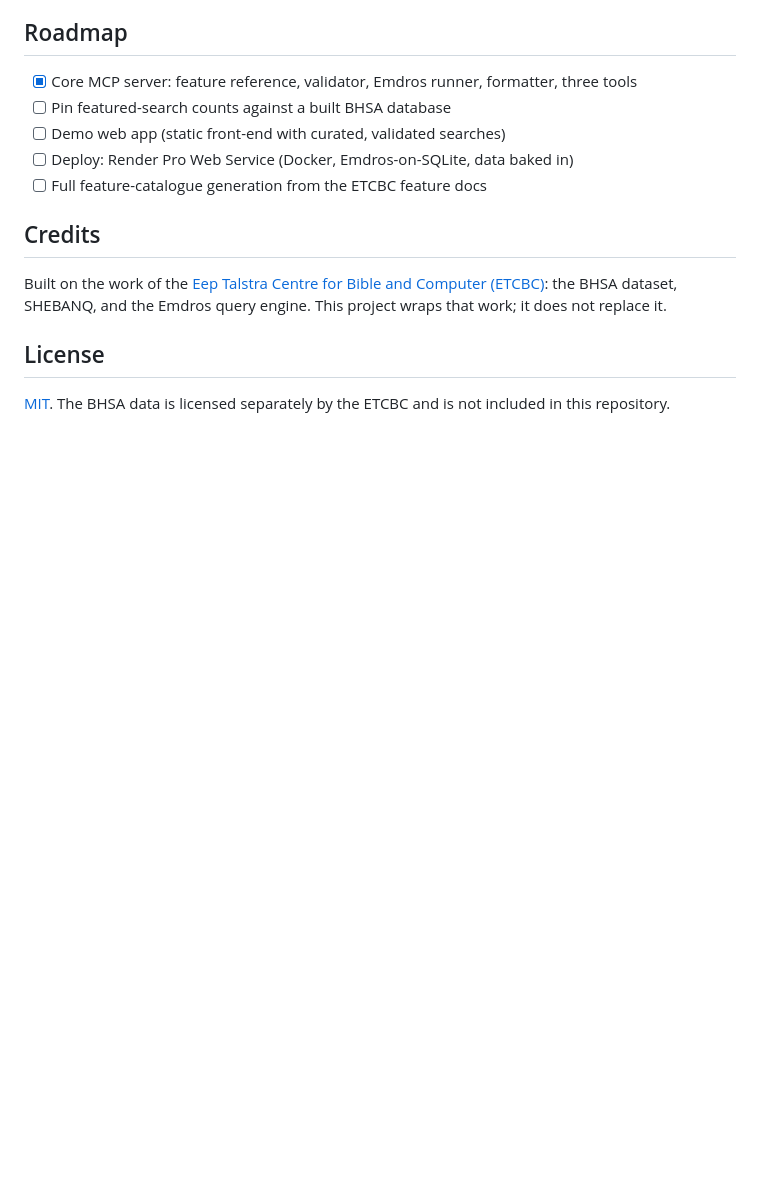
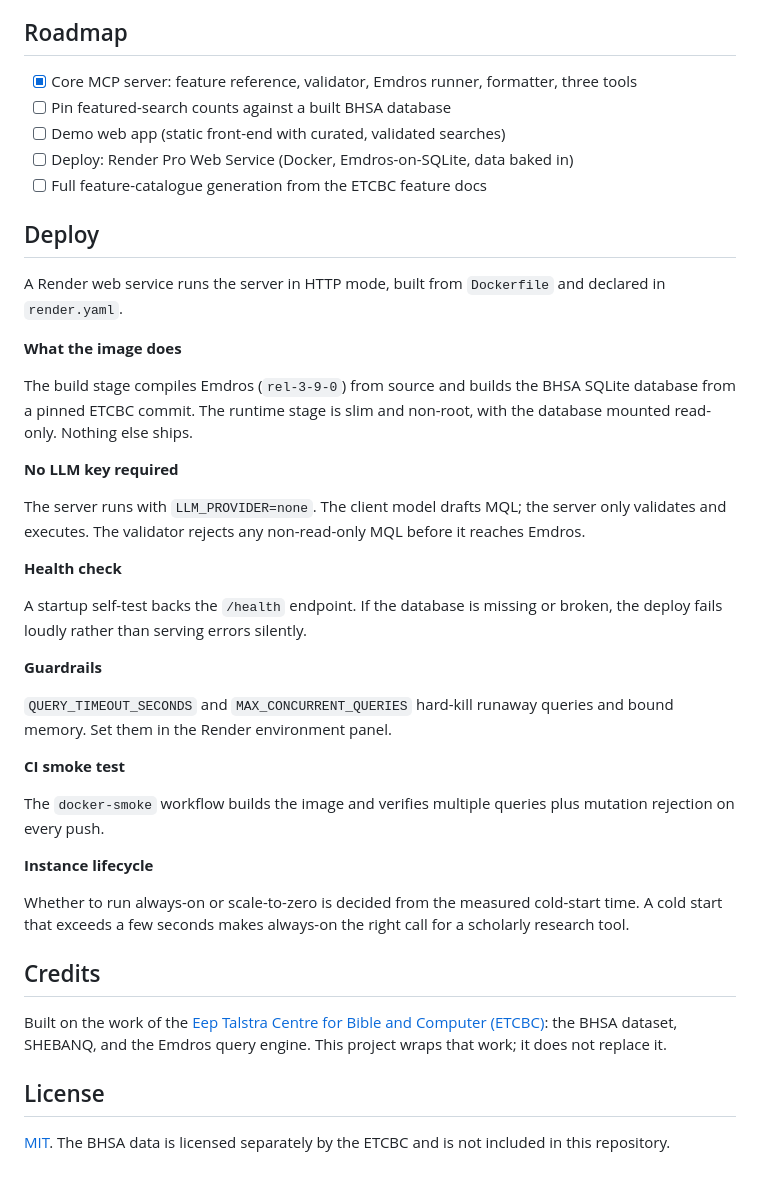
Before and after one commit to Jossifresben/shebanq-mcp, a Markdown page: README.md, the part around one of its changes. Rendered like a GitHub page; blank space fills up the shorter version.

```diff
--- a/README.md
+++ b/README.md
@@ -156,6 +201,44 @@ required locally to view the demo).
 - [ ] Deploy: Render Pro Web Service (Docker, Emdros-on-SQLite, data baked in)
 - [ ] Full feature-catalogue generation from the ETCBC feature docs
 
+## Deploy
+
+A Render web service runs the server in HTTP mode, built from `Dockerfile` and
+declared in `render.yaml`.
+
+**What the image does**
+
+The build stage compiles Emdros (`rel-3-9-0`) from source and builds the BHSA
+SQLite database from a pinned ETCBC commit. The runtime stage is slim and
+non-root, with the database mounted read-only. Nothing else ships.
+
+**No LLM key required**
+
+The server runs with `LLM_PROVIDER=none`. The client model drafts MQL; the
+server only validates and executes. The validator rejects any non-read-only MQL
+before it reaches Emdros.
+
+**Health check**
+
+A startup self-test backs the `/health` endpoint. If the database is missing or
+broken, the deploy fails loudly rather than serving errors silently.
+
+**Guardrails**
+
+`QUERY_TIMEOUT_SECONDS` and `MAX_CONCURRENT_QUERIES` hard-kill runaway queries
+and bound memory. Set them in the Render environment panel.
+
+**CI smoke test**
+
+The `docker-smoke` workflow builds the image and verifies multiple queries plus
+mutation rejection on every push.
+
+**Instance lifecycle**
+
+Whether to run always-on or scale-to-zero is decided from the measured cold-start
+time. A cold start that exceeds a few seconds makes always-on the right call for
+a scholarly research tool.
+
 ## Credits
 
 Built on the work of the [Eep Talstra Centre for Bible and Computer
```
Also changed, not shown: other parts of README.md (+45 -0 lines).
